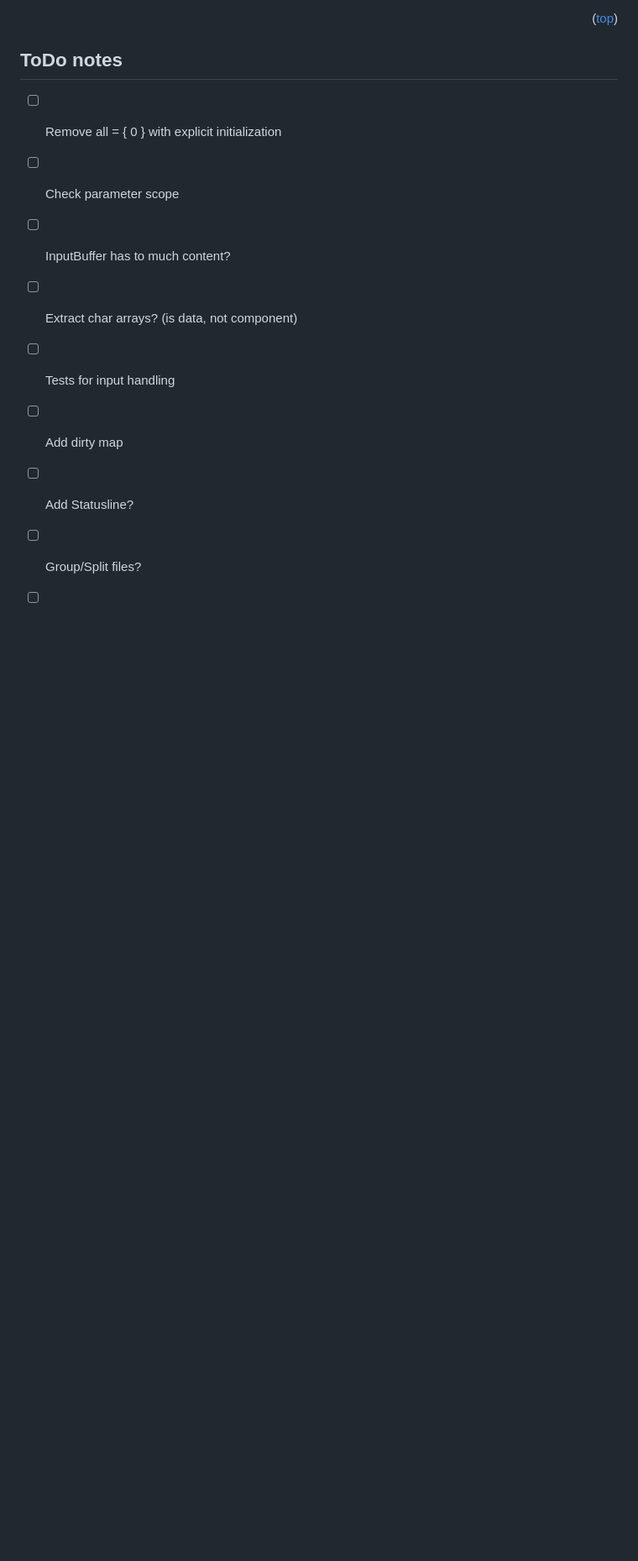
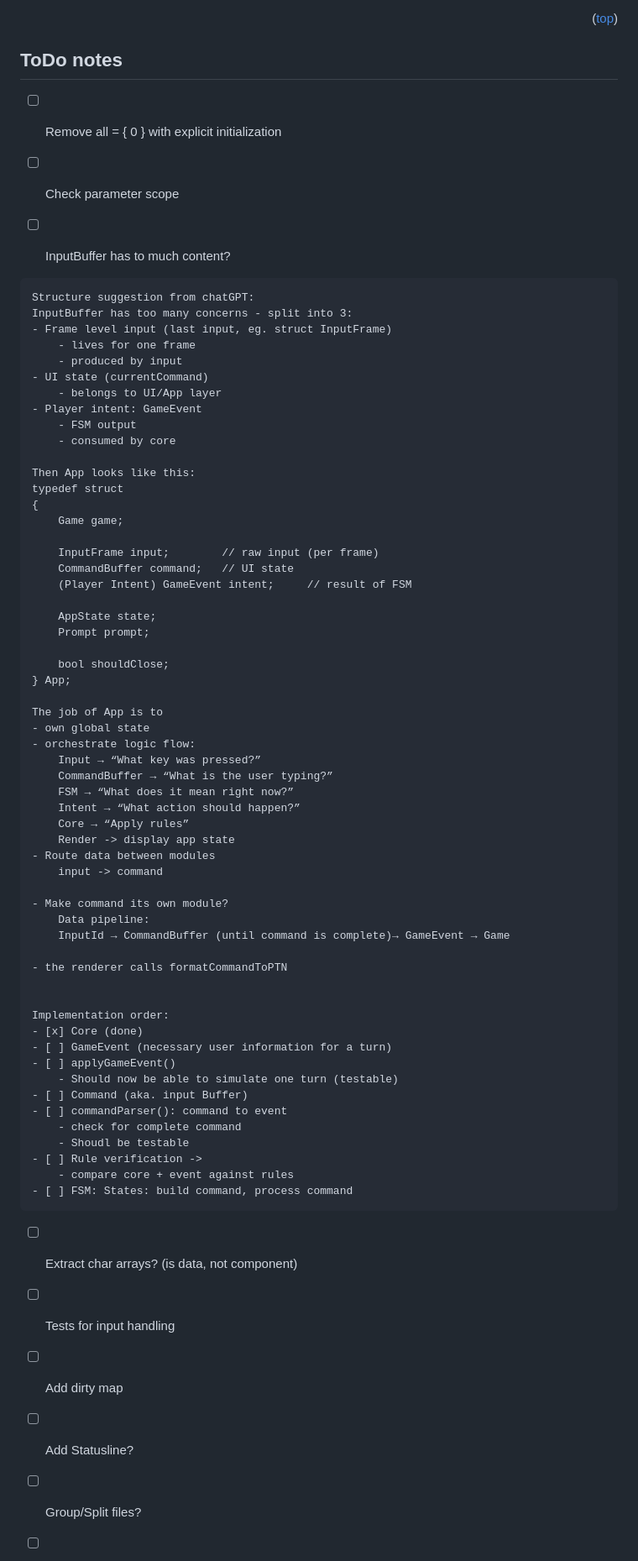
Before and after one commit to SinixND/Tak, a Markdown page: README.md, the part around the change. Shown at 84% size. GitHub-like rendering; blank space fills up the shorter version.

Commit message:
docs(Readme): Add architecture content to Todo of readme

````diff
--- a/README.md
+++ b/README.md
@@ -153,6 +153,65 @@ For detailed information about the game's rules, see [ustak.org](https://ustak.o
 - [ ] Check parameter scope
 
 - [ ] InputBuffer has to much content?
+```
+Structure suggestion from chatGPT:
+InputBuffer has too many concerns - split into 3:
+- Frame level input (last input, eg. struct InputFrame)
+    - lives for one frame
+    - produced by input
+- UI state (currentCommand)
+    - belongs to UI/App layer
+- Player intent: GameEvent
+    - FSM output
+    - consumed by core
+
+Then App looks like this:
+typedef struct
+{
+    Game game;
+
+    InputFrame input;        // raw input (per frame)
+    CommandBuffer command;   // UI state
+    (Player Intent) GameEvent intent;     // result of FSM
+
+    AppState state;
+    Prompt prompt;
+
+    bool shouldClose;
+} App;
+
+The job of App is to
+- own global state
+- orchestrate logic flow:
+    Input → “What key was pressed?”
+    CommandBuffer → “What is the user typing?”
+    FSM → “What does it mean right now?”
+    Intent → “What action should happen?”
+    Core → “Apply rules”
+    Render -> display app state
+- Route data between modules
+    input -> command
+
+- Make command its own module?
+    Data pipeline:
+    InputId → CommandBuffer (until command is complete)→ GameEvent → Game
+
+- the renderer calls formatCommandToPTN
+
+
+Implementation order:
+- [x] Core (done)
+- [ ] GameEvent (necessary user information for a turn)
+- [ ] applyGameEvent()
+    - Should now be able to simulate one turn (testable)
+- [ ] Command (aka. input Buffer)
+- [ ] commandParser(): command to event
+    - check for complete command
+    - Shoudl be testable
+- [ ] Rule verification ->
+    - compare core + event against rules
+- [ ] FSM: States: build command, process command
+```
 - [ ] Extract char arrays? (is data, not component)
 
 - [ ] Tests for input handling
````
